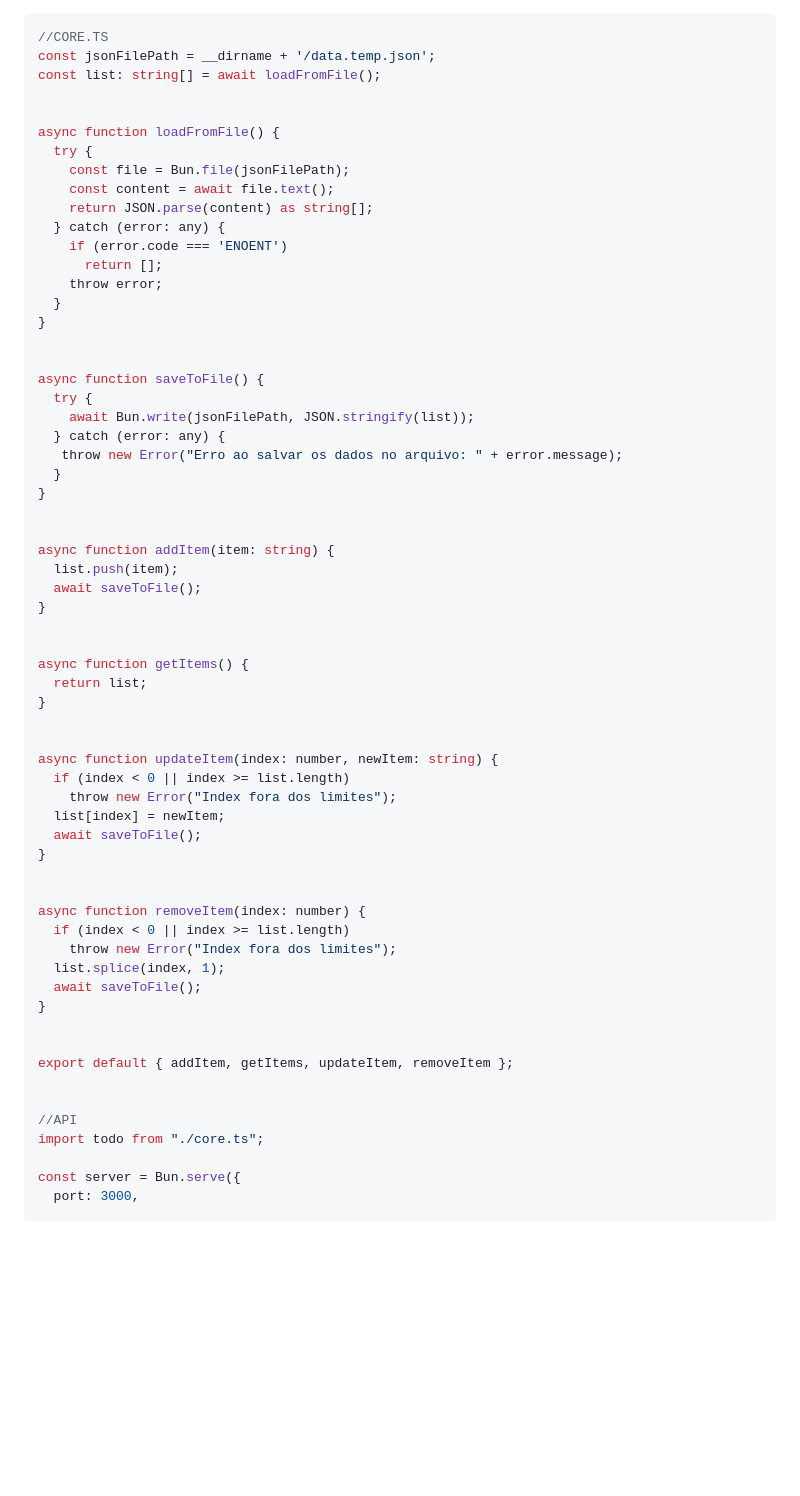
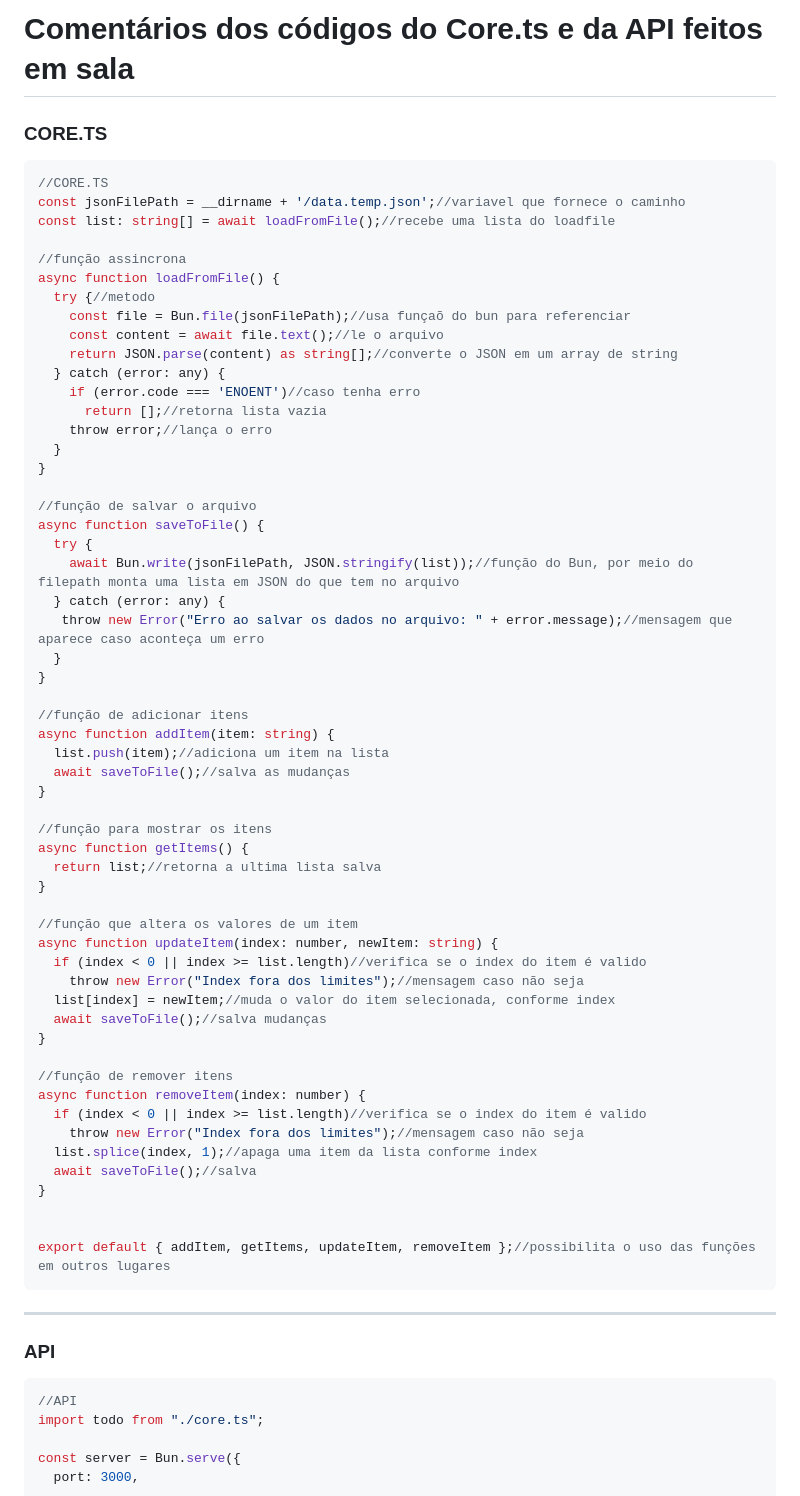
Before and after one commit to matheussutil/termosTec, a Markdown page: 000-leituraAPItodo.md, the part around the change. Drawn GitHub-style; blank space fills up the shorter version.

Commit message:
core.ts comentado

````diff
--- a/000-leituraAPItodo.md
+++ b/000-leituraAPItodo.md
@@ -1,61 +1,65 @@
+# Comentários dos códigos do Core.ts e da API feitos em sala
+### CORE.TS
 ```typescript
 //CORE.TS
-const jsonFilePath = __dirname + '/data.temp.json';
-const list: string[] = await loadFromFile();
+const jsonFilePath = __dirname + '/data.temp.json';//variavel que fornece o caminho
+const list: string[] = await loadFromFile();//recebe uma lista do loadfile
 
-
+//função assincrona
 async function loadFromFile() {
-  try {
-    const file = Bun.file(jsonFilePath);
-    const content = await file.text();
-    return JSON.parse(content) as string[];
+  try {//metodo
+    const file = Bun.file(jsonFilePath);//usa funçaõ do bun para referenciar
+    const content = await file.text();//le o arquivo
+    return JSON.parse(content) as string[];//converte o JSON em um array de string
   } catch (error: any) {
-    if (error.code === 'ENOENT')
-      return [];
-    throw error;
+    if (error.code === 'ENOENT')//caso tenha erro
+      return [];//retorna lista vazia
+    throw error;//lança o erro
   }
 }
 
-
+//função de salvar o arquivo
 async function saveToFile() {
   try {
-    await Bun.write(jsonFilePath, JSON.stringify(list));
+    await Bun.write(jsonFilePath, JSON.stringify(list));//função do Bun, por meio do filepath monta uma lista em JSON do que tem no arquivo
   } catch (error: any) {
-   throw new Error("Erro ao salvar os dados no arquivo: " + error.message);
+   throw new Error("Erro ao salvar os dados no arquivo: " + error.message);//mensagem que aparece caso aconteça um erro
   }
 }
 
+//função de adicionar itens
+async function addItem(item: string) {
+  list.push(item);//adiciona um item na lista
+  await saveToFile();//salva as mudanças
+}
 
-async function addItem(item: string) {
-  list.push(item);
-  await saveToFile();
+//função para mostrar os itens
+async function getItems() {
+  return list;//retorna a ultima lista salva
+}
+
+//função que altera os valores de um item
+async function updateItem(index: number, newItem: string) {
+  if (index < 0 || index >= list.length)//verifica se o index do item é valido
+    throw new Error("Index fora dos limites");//mensagem caso não seja
+  list[index] = newItem;//muda o valor do item selecionada, conforme index
+  await saveToFile();//salva mudanças
+}
+
+//função de remover itens
+async function removeItem(index: number) {
+  if (index < 0 || index >= list.length)//verifica se o index do item é valido
+    throw new Error("Index fora dos limites");//mensagem caso não seja
+  list.splice(index, 1);//apaga uma item da lista conforme index
+  await saveToFile();//salva
 }
 
 
-async function getItems() {
-  return list;
-}
-
-
-async function updateItem(index: number, newItem: string) {
-  if (index < 0 || index >= list.length)
-    throw new Error("Index fora dos limites");
-  list[index] = newItem;
-  await saveToFile();
-}
-
-
-async function removeItem(index: number) {
-  if (index < 0 || index >= list.length)
-    throw new Error("Index fora dos limites");
-  list.splice(index, 1);
-  await saveToFile();
-}
-
-
-export default { addItem, getItems, updateItem, removeItem };
-
-
+export default { addItem, getItems, updateItem, removeItem };//possibilita o uso das funções em outros lugares
+```
+---
+### API
+```typescript
 //API
 import todo from "./core.ts";
 
````
